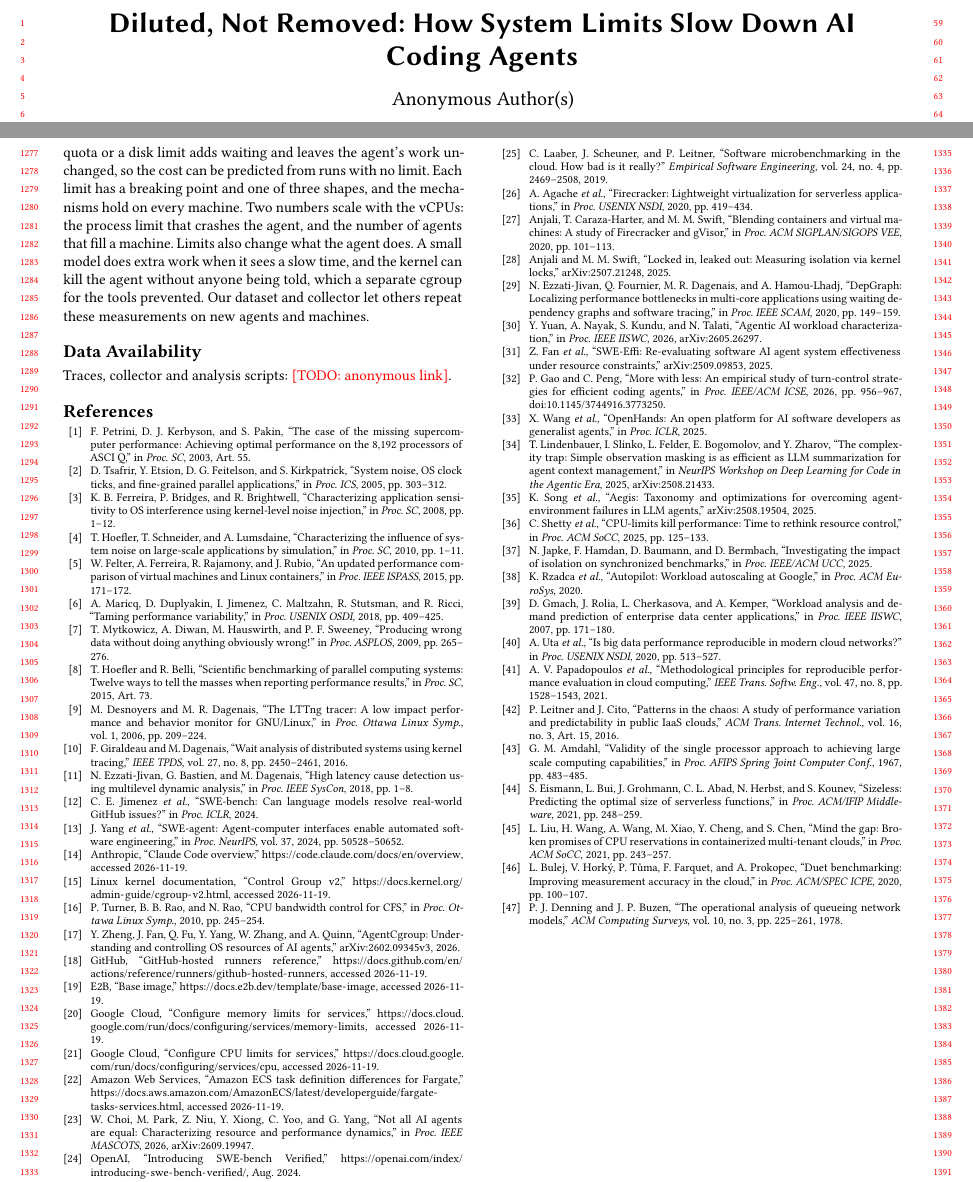
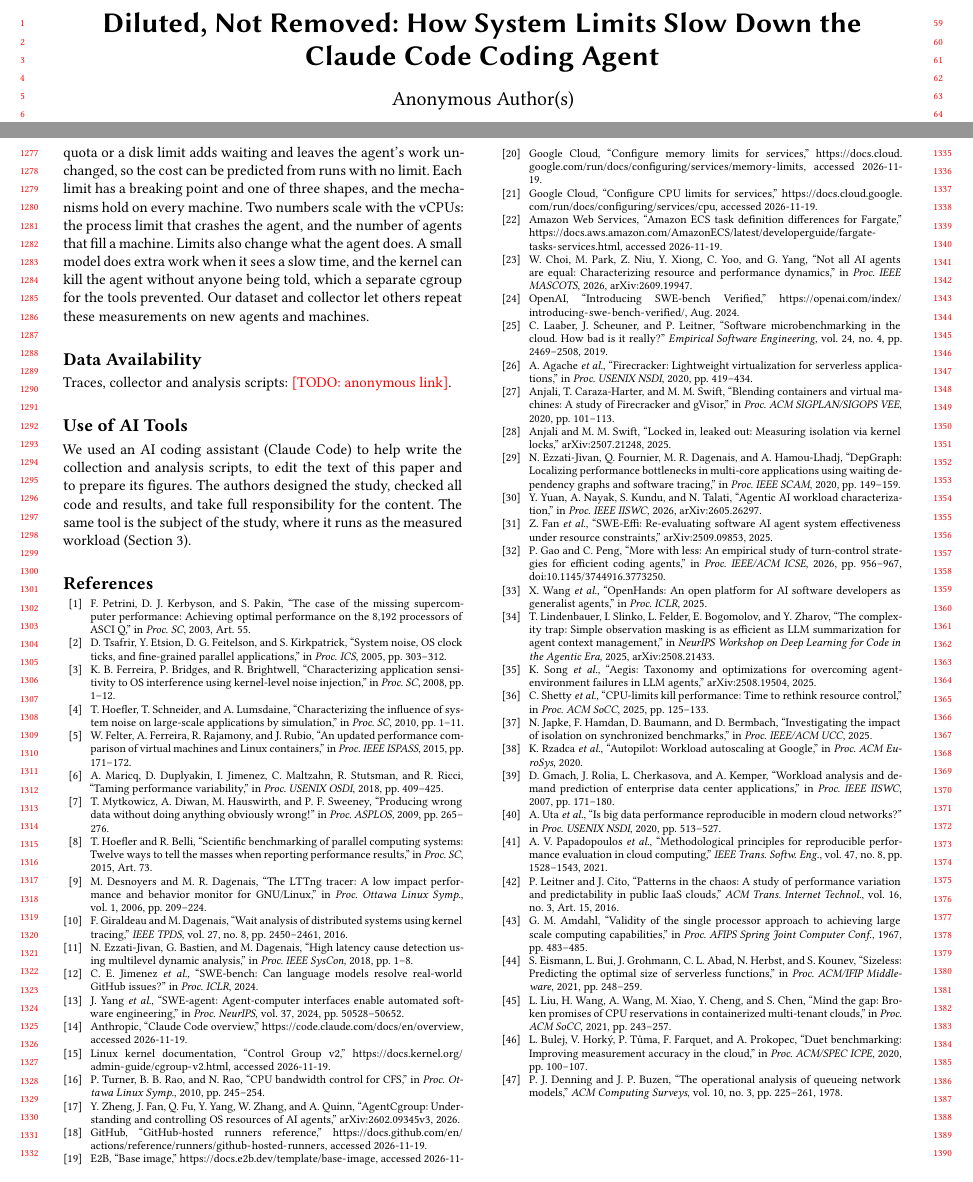
Before and after one commit to 17YuvrajSehgal/os-noise-for-agentic-ai, a LaTeX paper (paper-icpe/main.tex): two parts of pages 1 and 12 of 12, joined at a grey line, cut so that both start at the same text. Compiled offline with pdfLaTeX.

Commit message:
Name Claude Code in the title; add the AI tool disclosure
Co-Authored-By: Claude <noreply@anthropic.com>

```diff
--- a/paper-icpe/main.tex
+++ b/paper-icpe/main.tex
@@ -11,7 +11,7 @@
 \usepackage{xcolor}
 \newcommand{\todo}[1]{\textcolor{red}{[TODO: #1]}}
 \newcommand{\uu}[1]{\,\textsf{#1}}
-\definecolor{findgreen}{RGB}{0,120,60}
+\definecolor{findgreen}{RGB}{255, 103, 31}
 \newcommand{\best}[1]{\textbf{\textcolor{findgreen}{#1}}}   % a main finding in a table
 
 \setcopyright{none}
@@ -20,7 +20,7 @@
 
 \begin{document}
 
-\title{Diluted, Not Removed: How System Limits Slow Down AI Coding Agents}
+\title{Diluted, Not Removed: How System Limits Slow Down the Claude Code Coding Agent}
 
 \author{Anonymous Author(s)}
 \affiliation{\institution{Anonymous Institution}\country{}}
@@ -1138,6 +1138,14 @@ others repeat these measurements on new agents and machines.
 \section*{Data Availability}
 Traces, collector and analysis scripts: \todo{anonymous link}.
 
+\section*{Use of AI Tools}
+We used an AI coding assistant (Claude Code) to help write the
+collection and analysis scripts, to edit the text of this paper and to
+prepare its figures. The authors designed the study, checked all code
+and results, and take full responsibility for the content. The same
+tool is the subject of the study, where it runs as the measured
+workload (Section~\ref{sec:design}).
+
 \input{refs.tex}
 
 \end{document}
```
